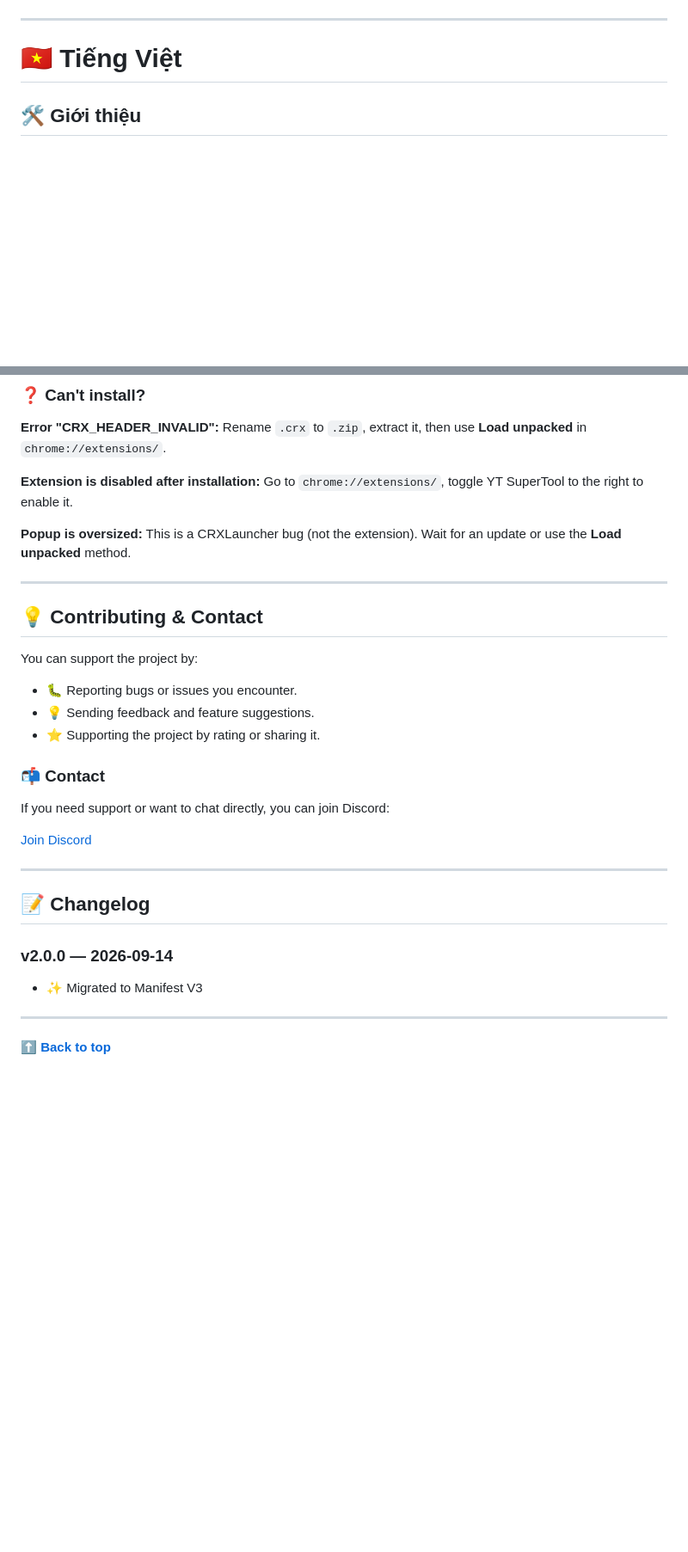
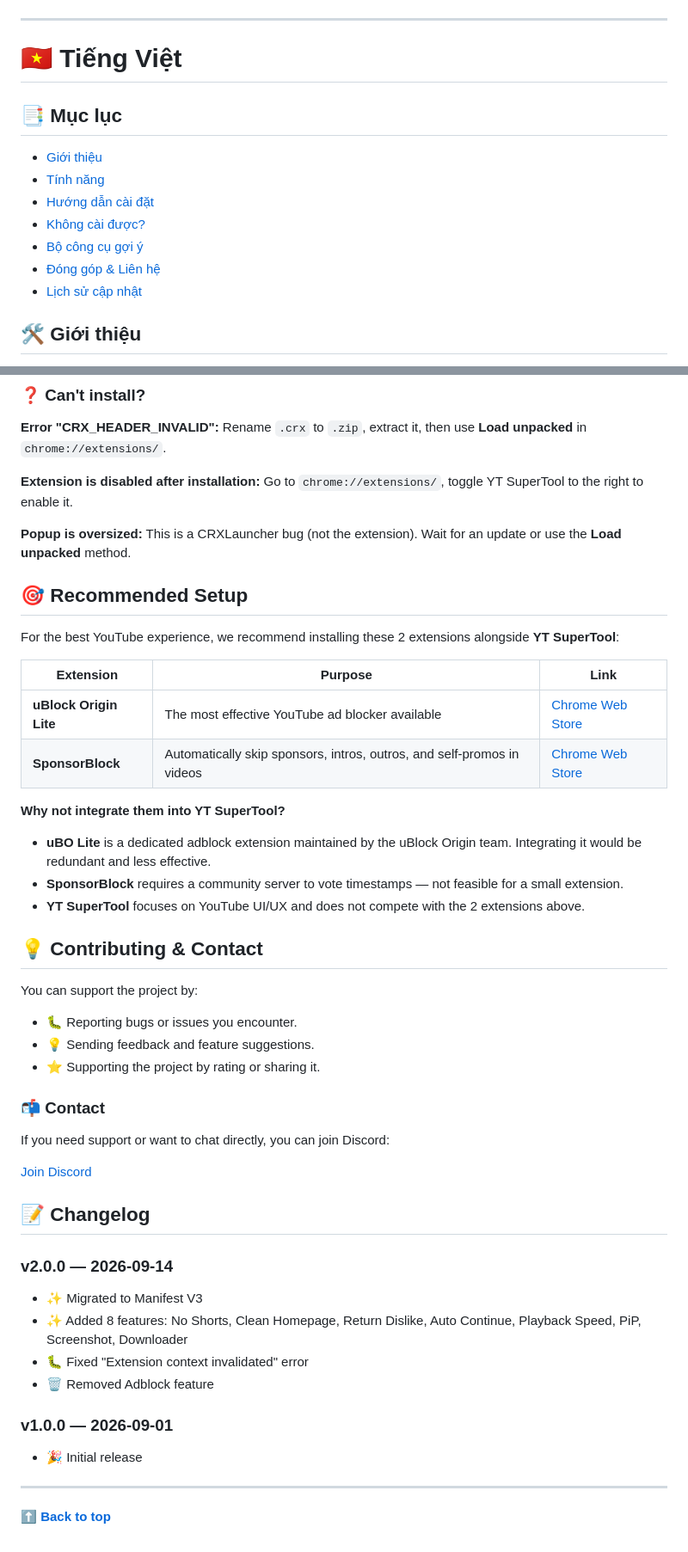
Before and after one commit to CheemsGalaxy/YT-SuperTool, a Markdown page: README.md, 2 parts joined by grey strips. Shown at 86% size. Drawn GitHub-style; blank space fills up the shorter version.

```diff
--- a/README.md
+++ b/README.md
@@ -18,6 +18,16 @@
 ---
 
 # 🇻🇳 Tiếng Việt
+
+## 📑 Mục lục
+
+- [Giới thiệu](#-giới-thiệu)
+- [Tính năng](#-tính-năng)
+- [Hướng dẫn cài đặt](#-hướng-dẫn-cài-đặt)
+- [Không cài được?](#-không-cài-được)
+- [Bộ công cụ gợi ý](#-bộ-công-cụ-gợi-ý)
+- [Đóng góp & Liên hệ](#-đóng-góp--liên-hệ)
+- [Lịch sử cập nhật](#-lịch-sử-cập-nhật)
 
 ## 🛠 Giới thiệu
 
@@ -197,7 +234,19 @@ Go to `chrome://extensions/`, toggle YT SuperTool to the right to enable it.
 **Popup is oversized:**
 This is a CRXLauncher bug (not the extension). Wait for an update or use the **Load unpacked** method.
 
----
+## 🎯 Recommended Setup
+
+For the best YouTube experience, we recommend installing these 2 extensions alongside **YT SuperTool**:
+
+| Extension | Purpose | Link |
+|---|---|---|
+| **uBlock Origin Lite** | The most effective YouTube ad blocker available | [Chrome Web Store](https://chromewebstore.google.com/detail/ublock-origin-lite/ddkjiahejlhfcafbddmgiahcphecmpfh) |
+| **SponsorBlock** | Automatically skip sponsors, intros, outros, and self-promos in videos | [Chrome Web Store](https://chromewebstore.google.com/detail/sponsorblock-for-youtube/mnjggcdmjocbbbhaepdhchncahnbgone) |
+
+**Why not integrate them into YT SuperTool?**
+- **uBO Lite** is a dedicated adblock extension maintained by the uBlock Origin team. Integrating it would be redundant and less effective.
+- **SponsorBlock** requires a community server to vote timestamps — not feasible for a small extension.
+- **YT SuperTool** focuses on YouTube UI/UX and does not compete with the 2 extensions above.
 
 ## 💡 Contributing & Contact
 
@@ -213,12 +262,16 @@ If you need support or want to chat directly, you can join Discord:
 
 [Join Discord](https://discord.gg/EZx5UWd7CX?utm)
 
----
-
 ## 📝 Changelog
 
 ### v2.0.0 — 2026-09-14
 - ✨ Migrated to Manifest V3
+- ✨ Added 8 features: No Shorts, Clean Homepage, Return Dislike, Auto Continue, Playback Speed, PiP, Screenshot, Downloader
+- 🐛 Fixed "Extension context invalidated" error
+- 🗑️ Removed Adblock feature
+
+### v1.0.0 — 2026-09-01
+- 🎉 Initial release
 
 ---
 
```
Also changed, not shown: other parts of README.md (+30 -3 lines).
